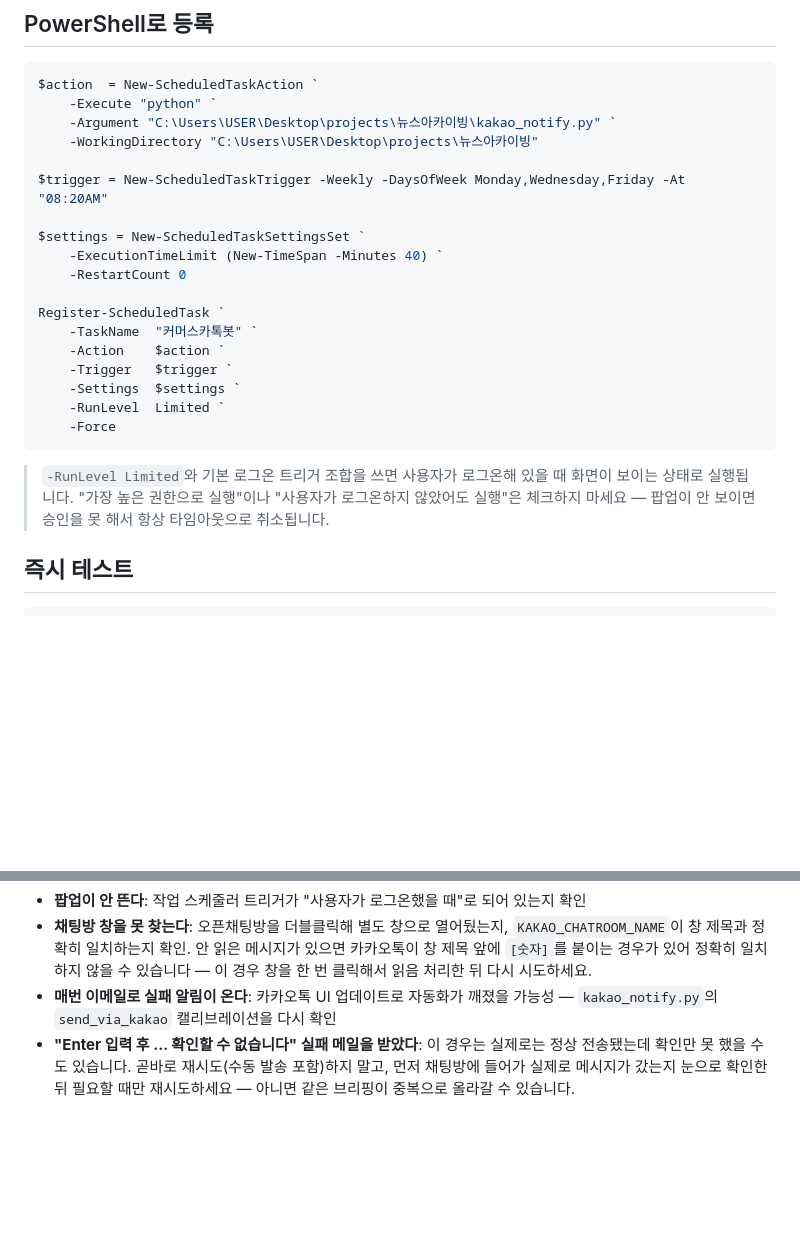
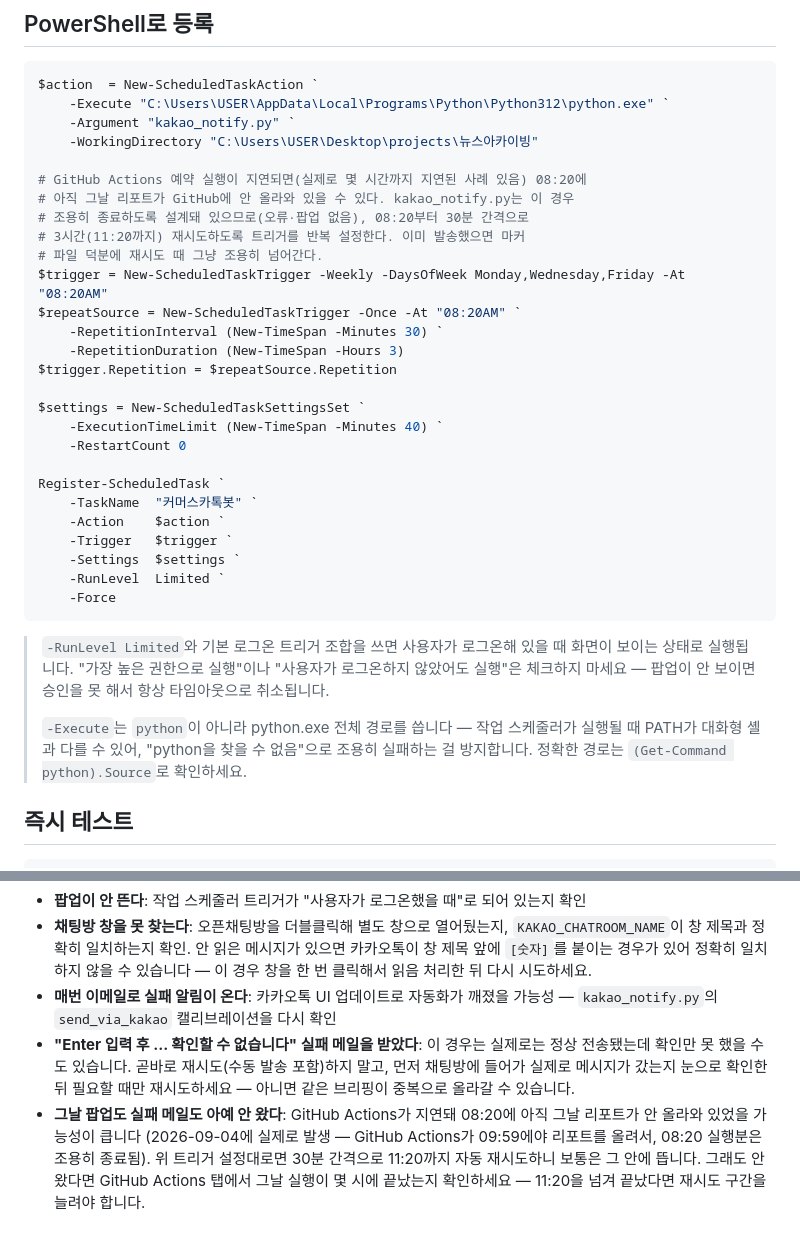
Before and after one commit to JM-ABC/news-archiver, a Markdown page: kakao_setup.md, 2 parts joined by grey strips. Rendered like a GitHub page; blank space fills up the shorter version.

Commit message:
docs: 카톡 봇 트리거에 30분 간격 3시간 재시도 추가, 원인 문서화
2026-09-04에 GitHub Actions가 09:59까지 지연되면서, 08:20 고정 트리거로는
그날 리포트가 아직 없어 kakao_notify.py가 조용히 종료됐다(설계대로 동작 —
버그 아님). 코드는 그대로 두고 트리거를 08:20~11:20 사이 30분 간격
반복으로 바꿔, GitHub Actions 지연에도 재시도로 커버되게 했다.

Co-Authored-By: Claude Sonnet 5 <noreply@anthropic.com>

````diff
--- a/kakao_setup.md
+++ b/kakao_setup.md
@@ -15,11 +15,20 @@
 
 ```powershell
 $action  = New-ScheduledTaskAction `
-    -Execute "python" `
-    -Argument "C:\Users\USER\Desktop\projects\뉴스아카이빙\kakao_notify.py" `
+    -Execute "C:\Users\USER\AppData\Local\Programs\Python\Python312\python.exe" `
+    -Argument "kakao_notify.py" `
     -WorkingDirectory "C:\Users\USER\Desktop\projects\뉴스아카이빙"
 
+# GitHub Actions 예약 실행이 지연되면(실제로 몇 시간까지 지연된 사례 있음) 08:20에
+# 아직 그날 리포트가 GitHub에 안 올라와 있을 수 있다. kakao_notify.py는 이 경우
+# 조용히 종료하도록 설계돼 있으므로(오류·팝업 없음), 08:20부터 30분 간격으로
+# 3시간(11:20까지) 재시도하도록 트리거를 반복 설정한다. 이미 발송했으면 마커
+# 파일 덕분에 재시도 때 그냥 조용히 넘어간다.
 $trigger = New-ScheduledTaskTrigger -Weekly -DaysOfWeek Monday,Wednesday,Friday -At "08:20AM"
+$repeatSource = New-ScheduledTaskTrigger -Once -At "08:20AM" `
+    -RepetitionInterval (New-TimeSpan -Minutes 30) `
+    -RepetitionDuration (New-TimeSpan -Hours 3)
+$trigger.Repetition = $repeatSource.Repetition
 
 $settings = New-ScheduledTaskSettingsSet `
     -ExecutionTimeLimit (New-TimeSpan -Minutes 40) `
@@ -38,6 +47,10 @@ Register-ScheduledTask `
 > 화면이 보이는 상태로 실행됩니다. "가장 높은 권한으로 실행"이나
 > "사용자가 로그온하지 않았어도 실행"은 체크하지 마세요 — 팝업이 안 보이면
 > 승인을 못 해서 항상 타임아웃으로 취소됩니다.
+>
+> `-Execute`는 `python`이 아니라 python.exe 전체 경로를 씁니다 — 작업 스케줄러가
+> 실행될 때 PATH가 대화형 셸과 다를 수 있어, "python을 찾을 수 없음"으로 조용히
+> 실패하는 걸 방지합니다. 정확한 경로는 `(Get-Command python).Source`로 확인하세요.
 
 ## 즉시 테스트
 
@@ -53,3 +66,4 @@ python kakao_notify.py             # 실제 팝업 + 전송까지
 - **채팅방 창을 못 찾는다**: 오픈채팅방을 더블클릭해 별도 창으로 열어뒀는지, `KAKAO_CHATROOM_NAME`이 창 제목과 정확히 일치하는지 확인. 안 읽은 메시지가 있으면 카카오톡이 창 제목 앞에 `[숫자]`를 붙이는 경우가 있어 정확히 일치하지 않을 수 있습니다 — 이 경우 창을 한 번 클릭해서 읽음 처리한 뒤 다시 시도하세요.
 - **매번 이메일로 실패 알림이 온다**: 카카오톡 UI 업데이트로 자동화가 깨졌을 가능성 — `kakao_notify.py`의 `send_via_kakao` 캘리브레이션을 다시 확인
 - **"Enter 입력 후 ... 확인할 수 없습니다" 실패 메일을 받았다**: 이 경우는 실제로는 정상 전송됐는데 확인만 못 했을 수도 있습니다. 곧바로 재시도(수동 발송 포함)하지 말고, 먼저 채팅방에 들어가 실제로 메시지가 갔는지 눈으로 확인한 뒤 필요할 때만 재시도하세요 — 아니면 같은 브리핑이 중복으로 올라갈 수 있습니다.
+- **그날 팝업도 실패 메일도 아예 안 왔다**: GitHub Actions가 지연돼 08:20에 아직 그날 리포트가 안 올라와 있었을 가능성이 큽니다 (2026-09-04에 실제로 발생 — GitHub Actions가 09:59에야 리포트를 올려서, 08:20 실행분은 조용히 종료됨). 위 트리거 설정대로면 30분 간격으로 11:20까지 자동 재시도하니 보통은 그 안에 뜹니다. 그래도 안 왔다면 GitHub Actions 탭에서 그날 실행이 몇 시에 끝났는지 확인하세요 — 11:20을 넘겨 끝났다면 재시도 구간을 늘려야 합니다.
````
